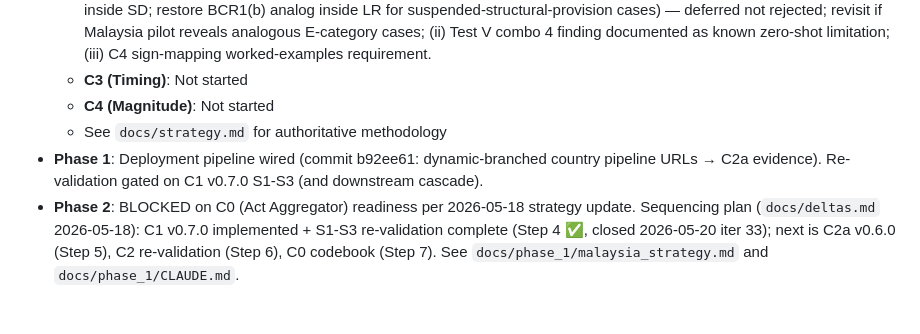
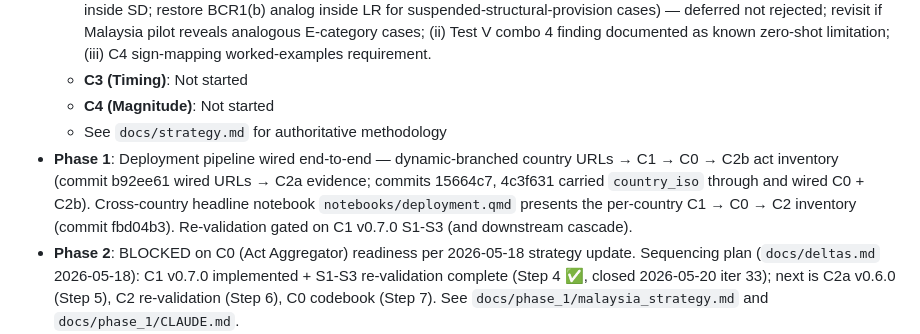
Before and after one commit to estebandegetau/Fiscal-shocks, a Markdown page: CLAUDE.md, the part around the change. GitHub-like rendering; blank space fills up the shorter version.

```diff
--- a/CLAUDE.md
+++ b/CLAUDE.md
@@ -51,7 +51,7 @@ The contribution is **methodological**, not just dataset scale:
   - **C3 (Timing)**: Not started
   - **C4 (Magnitude)**: Not started
   - See `docs/strategy.md` for authoritative methodology
-- **Phase 1**: Deployment pipeline wired (commit b92ee61: dynamic-branched country pipeline URLs → C2a evidence). Re-validation gated on C1 v0.7.0 S1-S3 (and downstream cascade).
+- **Phase 1**: Deployment pipeline wired end-to-end — dynamic-branched country URLs → C1 → C0 → C2b act inventory (commit b92ee61 wired URLs → C2a evidence; commits 15664c7, 4c3f631 carried `country_iso` through and wired C0 + C2b). Cross-country headline notebook `notebooks/deployment.qmd` presents the per-country C1 → C0 → C2 inventory (commit fbd04b3). Re-validation gated on C1 v0.7.0 S1-S3 (and downstream cascade).
 - **Phase 2**: BLOCKED on C0 (Act Aggregator) readiness per 2026-05-18 strategy update. Sequencing plan (`docs/deltas.md` 2026-05-18): C1 v0.7.0 implemented + S1-S3 re-validation complete (Step 4 ✅, closed 2026-05-20 iter 33); next is C2a v0.6.0 (Step 5), C2 re-validation (Step 6), C0 codebook (Step 7). See `docs/phase_1/malaysia_strategy.md` and `docs/phase_1/CLAUDE.md`.
 - **Phase 3**: Not yet started
 
```
Also changed, not shown: notebooks/CLAUDE.md (+14 -0 lines).
